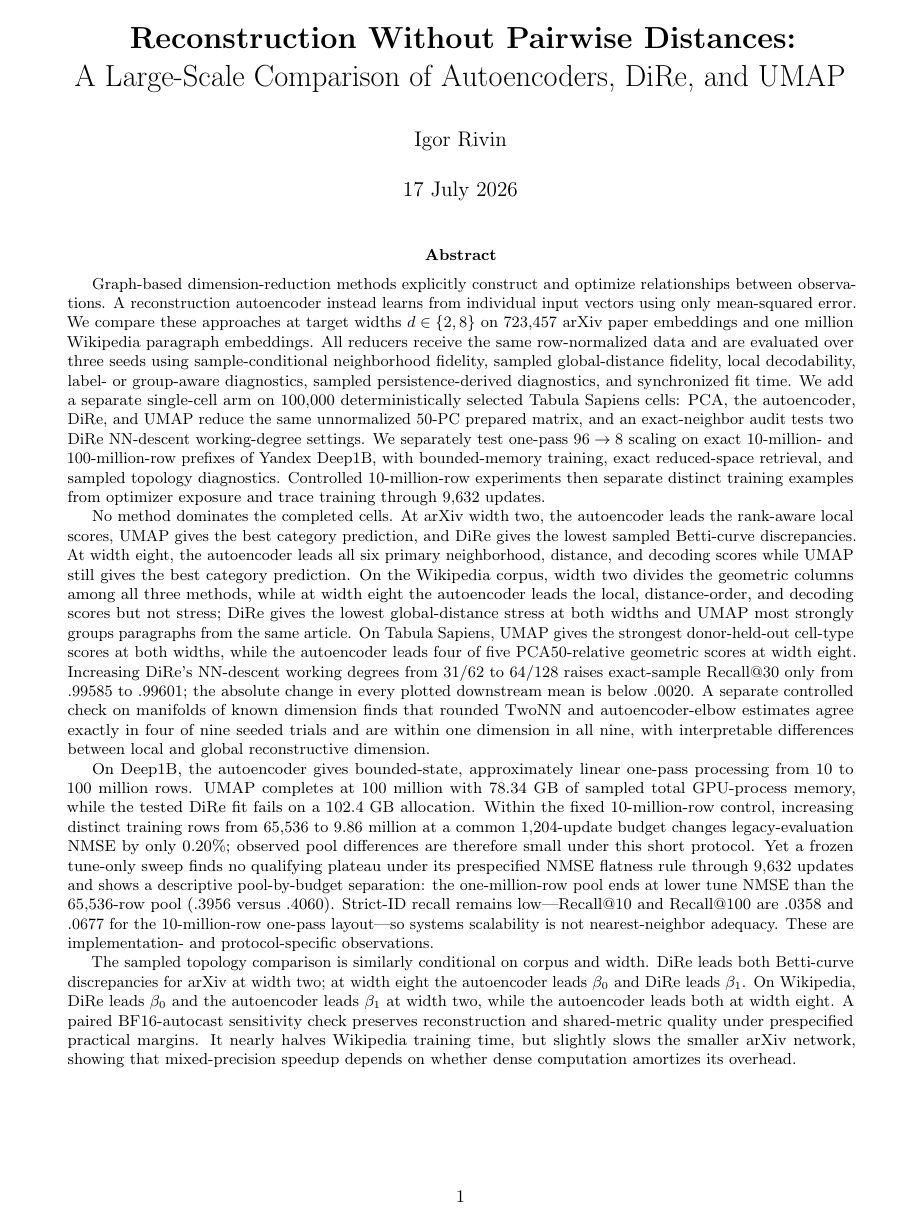
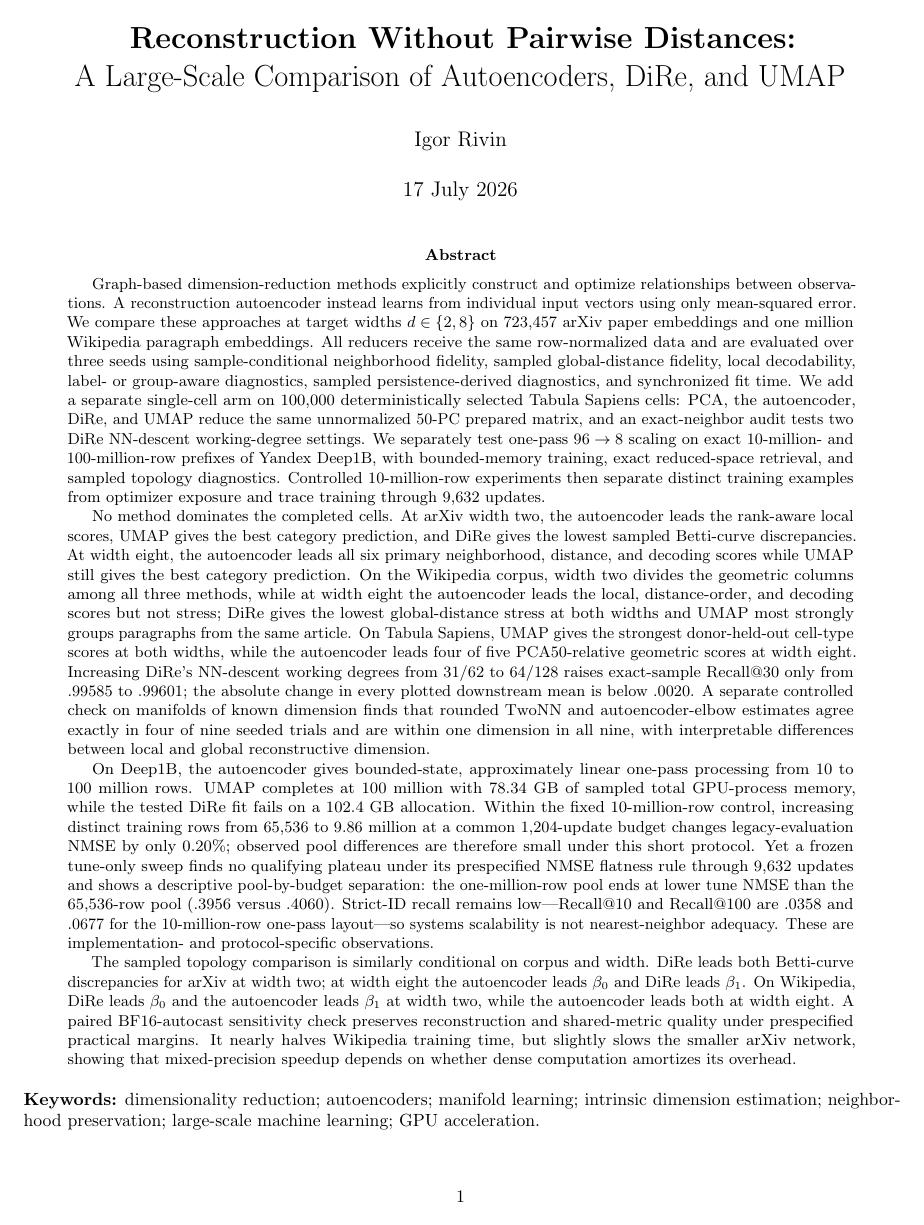
Before and after one commit to igorrivin/dimension-reduction-benchmarks, a LaTeX paper (papers/ae_dire_umap_note.tex): page 1 of 25. Compiled offline with pdfLaTeX.

Commit message:
Update benchmark configuration
Co-Authored-By: Claude Opus 5 (1M context) <noreply@anthropic.com>
Claude-Session: https://claude.ai/code/session_01Amycu5Y4Rhvq2b7yWyn5Nm

```diff
--- a/papers/ae_dire_umap_note.tex
+++ b/papers/ae_dire_umap_note.tex
@@ -20,7 +20,10 @@
   urlcolor=blue!60!black,
   citecolor=blue!50!black,
   pdftitle={Reconstruction Without Pairwise Distances},
-  pdfauthor={Igor Rivin}
+  pdfauthor={Igor Rivin},
+  pdfkeywords={dimensionality reduction, autoencoders, manifold learning,
+    intrinsic dimension estimation, neighborhood preservation,
+    large-scale machine learning, GPU acceleration}
 }
 \setlength{\parindent}{0pt}
 \setlength{\parskip}{0.48em}
@@ -97,6 +100,10 @@ and shared-metric quality under prespecified practical margins.  It nearly halve
 Wikipedia training time, but slightly slows the smaller arXiv network, showing that
 mixed-precision speedup depends on whether dense computation amortizes its overhead.
 \end{abstract}
+
+\noindent\textbf{Keywords:} dimensionality reduction; autoencoders; manifold learning;
+intrinsic dimension estimation; neighborhood preservation; large-scale machine learning;
+GPU acceleration.
 
 \section{Introduction}
 
```
Also changed, not shown: 1 other file.
